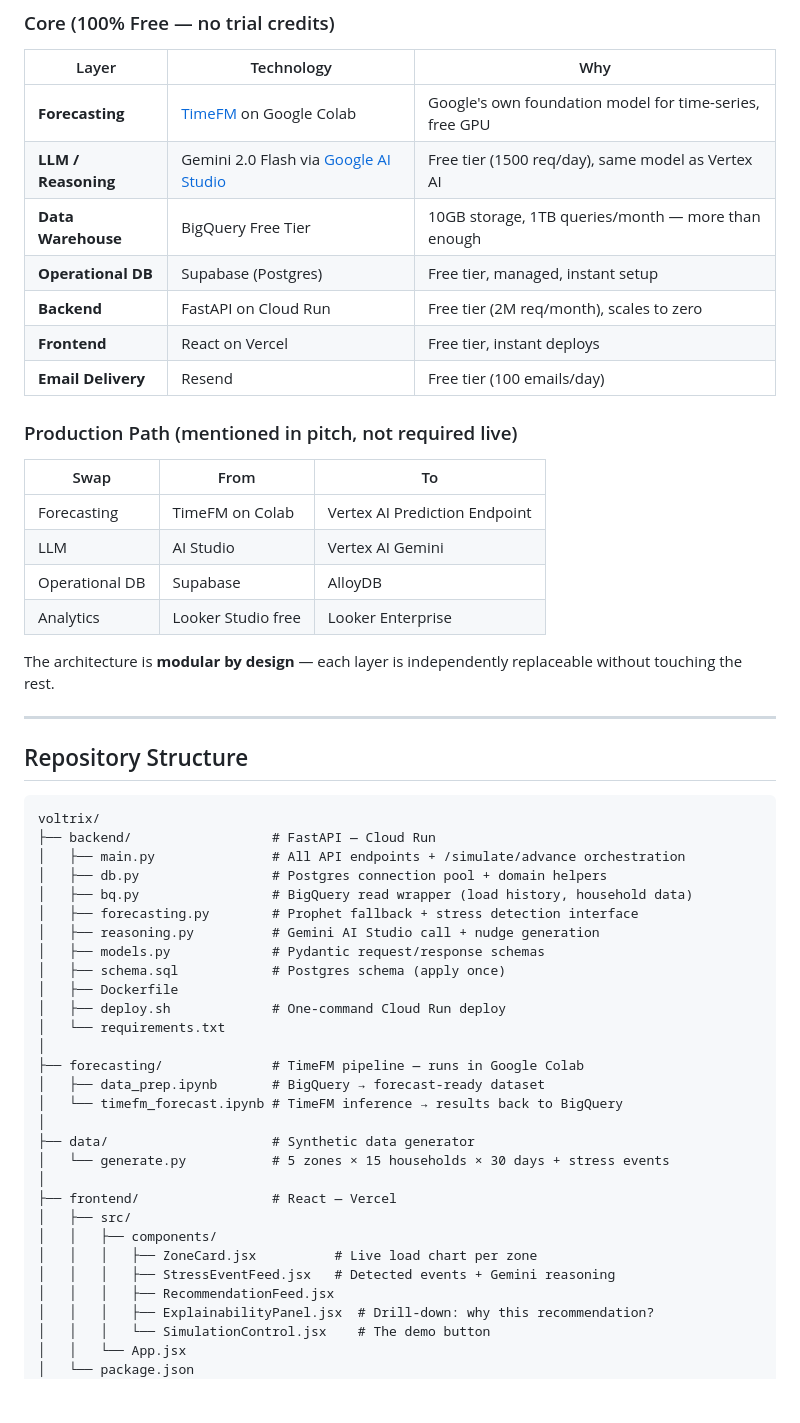
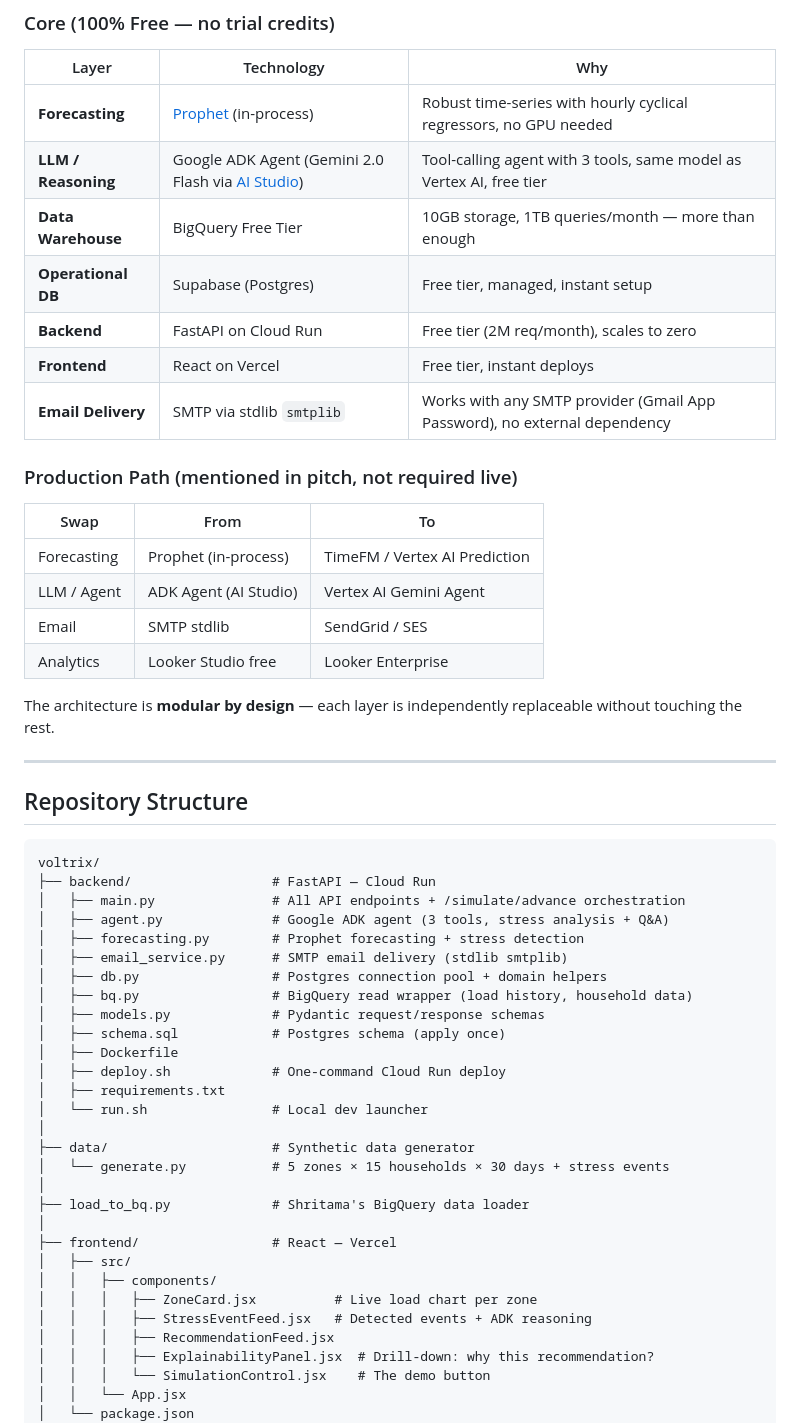
Before and after one commit to shritamaraha05-codex/VOLTRIX, a Markdown page: README.md, the part around one of its changes. Rendered like a GitHub page; blank space fills up the shorter version.

```diff
--- a/README.md
+++ b/README.md
@@ -90,21 +92,21 @@ Every stress event stores a full **reasoning chain** — forecast numbers → th
 
 | Layer | Technology | Why |
 |---|---|---|
-| **Forecasting** | [TimeFM](https://github.com/google-research/timesfm) on Google Colab | Google's own foundation model for time-series, free GPU |
-| **LLM / Reasoning** | Gemini 2.0 Flash via [Google AI Studio](https://aistudio.google.com) | Free tier (1500 req/day), same model as Vertex AI |
+| **Forecasting** | [Prophet](https://facebook.github.io/prophet/) (in-process) | Robust time-series with hourly cyclical regressors, no GPU needed |
+| **LLM / Reasoning** | Google ADK Agent (Gemini 2.0 Flash via [AI Studio](https://aistudio.google.com)) | Tool-calling agent with 3 tools, same model as Vertex AI, free tier |
 | **Data Warehouse** | BigQuery Free Tier | 10GB storage, 1TB queries/month — more than enough |
 | **Operational DB** | Supabase (Postgres) | Free tier, managed, instant setup |
 | **Backend** | FastAPI on Cloud Run | Free tier (2M req/month), scales to zero |
 | **Frontend** | React on Vercel | Free tier, instant deploys |
-| **Email Delivery** | Resend | Free tier (100 emails/day) |
+| **Email Delivery** | SMTP via stdlib `smtplib` | Works with any SMTP provider (Gmail App Password), no external dependency |
 
 ### Production Path (mentioned in pitch, not required live)
 
 | Swap | From | To |
 |---|---|---|
-| Forecasting | TimeFM on Colab | Vertex AI Prediction Endpoint |
-| LLM | AI Studio | Vertex AI Gemini |
-| Operational DB | Supabase | AlloyDB |
+| Forecasting | Prophet (in-process) | TimeFM / Vertex AI Prediction |
+| LLM / Agent | ADK Agent (AI Studio) | Vertex AI Gemini Agent |
+| Email | SMTP stdlib | SendGrid / SES |
 | Analytics | Looker Studio free | Looker Enterprise |
 
 The architecture is **modular by design** — each layer is independently replaceable without touching the rest.
@@ -117,28 +119,28 @@ The architecture is **modular by design** — each layer is independently replac
 voltrix/
 ├── backend/                  # FastAPI — Cloud Run
 │   ├── main.py               # All API endpoints + /simulate/advance orchestration
+│   ├── agent.py              # Google ADK agent (3 tools, stress analysis + Q&A)
+│   ├── forecasting.py        # Prophet forecasting + stress detection
+│   ├── email_service.py      # SMTP email delivery (stdlib smtplib)
 │   ├── db.py                 # Postgres connection pool + domain helpers
 │   ├── bq.py                 # BigQuery read wrapper (load history, household data)
-│   ├── forecasting.py        # Prophet fallback + stress detection interface
-│   ├── reasoning.py          # Gemini AI Studio call + nudge generation
 │   ├── models.py             # Pydantic request/response schemas
 │   ├── schema.sql            # Postgres schema (apply once)
 │   ├── Dockerfile
 │   ├── deploy.sh             # One-command Cloud Run deploy
-│   └── requirements.txt
-│
-├── forecasting/              # TimeFM pipeline — runs in Google Colab
-│   ├── data_prep.ipynb       # BigQuery → forecast-ready dataset
-│   └── timefm_forecast.ipynb # TimeFM inference → results back to BigQuery
+│   ├── requirements.txt
+│   └── run.sh                # Local dev launcher
 │
 ├── data/                     # Synthetic data generator
 │   └── generate.py           # 5 zones × 15 households × 30 days + stress events
+│
+├── load_to_bq.py             # Shritama's BigQuery data loader
 │
 ├── frontend/                 # React — Vercel
 │   ├── src/
 │   │   ├── components/
 │   │   │   ├── ZoneCard.jsx          # Live load chart per zone
-│   │   │   ├── StressEventFeed.jsx   # Detected events + Gemini reasoning
+│   │   │   ├── StressEventFeed.jsx   # Detected events + ADK reasoning
 │   │   │   ├── RecommendationFeed.jsx
 │   │   │   ├── ExplainabilityPanel.jsx  # Drill-down: why this recommendation?
 │   │   │   └── SimulationControl.jsx    # The demo button
```
Also changed, not shown: other parts of README.md (+46 -36 lines), backend/README.md (+23 -19 lines).
